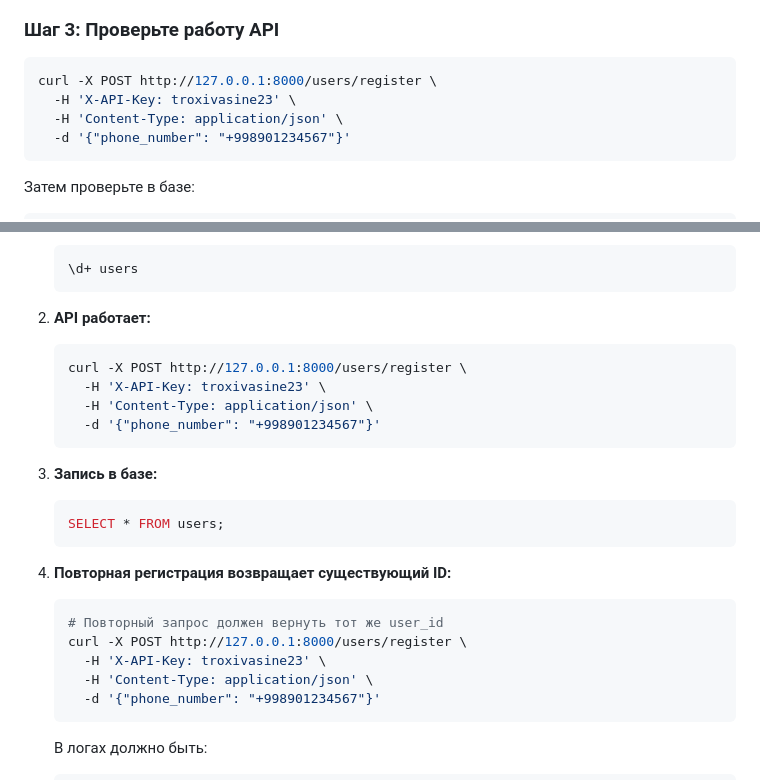
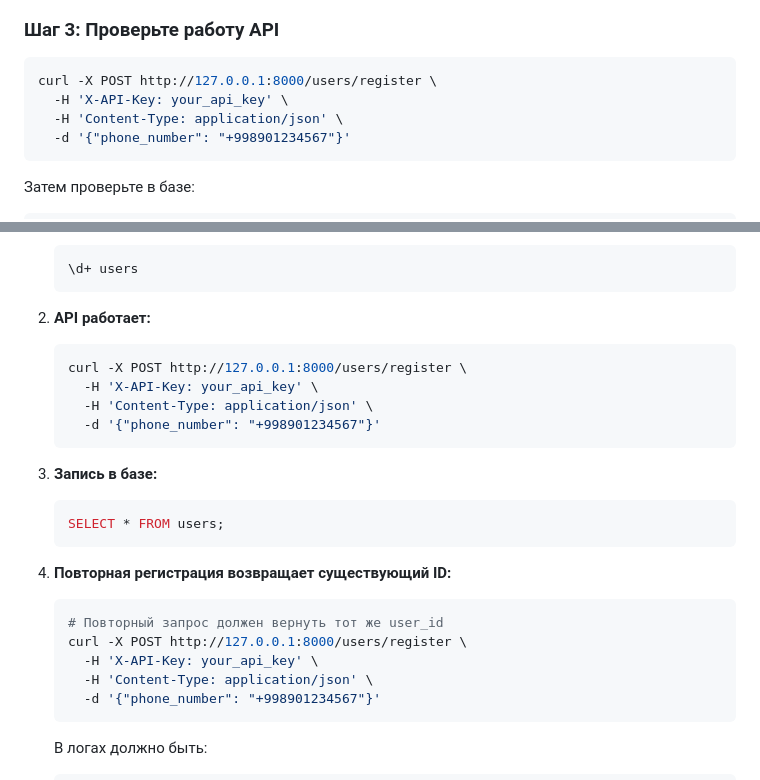
Before and after one commit to imchrm/NMservices, a Markdown page: docs/development/TROUBLESHOOTING_DB.md, 2 parts joined by grey strips. Drawn GitHub-style.

Commit message:
fix: Removing a published X_API_KEY in another places

````diff
--- a/docs/development/TROUBLESHOOTING_DB.md
+++ b/docs/development/TROUBLESHOOTING_DB.md
@@ -80,7 +80,7 @@ poetry run python scripts/recreate_database.py
 
 ```bash
 curl -X POST http://127.0.0.1:8000/users/register \
-  -H 'X-API-Key: troxivasine23' \
+  -H 'X-API-Key: your_api_key' \
   -H 'Content-Type: application/json' \
   -d '{"phone_number": "+998901234567"}'
 ```
@@ -140,7 +140,7 @@ poetry run python -c "import asyncio; from nms.database import init_db; asyncio.
 2. **API работает:**
    ```bash
    curl -X POST http://127.0.0.1:8000/users/register \
-     -H 'X-API-Key: troxivasine23' \
+     -H 'X-API-Key: your_api_key' \
      -H 'Content-Type: application/json' \
      -d '{"phone_number": "+998901234567"}'
    ```
@@ -154,7 +154,7 @@ poetry run python -c "import asyncio; from nms.database import init_db; asyncio.
    ```bash
    # Повторный запрос должен вернуть тот же user_id
    curl -X POST http://127.0.0.1:8000/users/register \
-     -H 'X-API-Key: troxivasine23' \
+     -H 'X-API-Key: your_api_key' \
      -H 'Content-Type: application/json' \
      -d '{"phone_number": "+998901234567"}'
    ```
````
